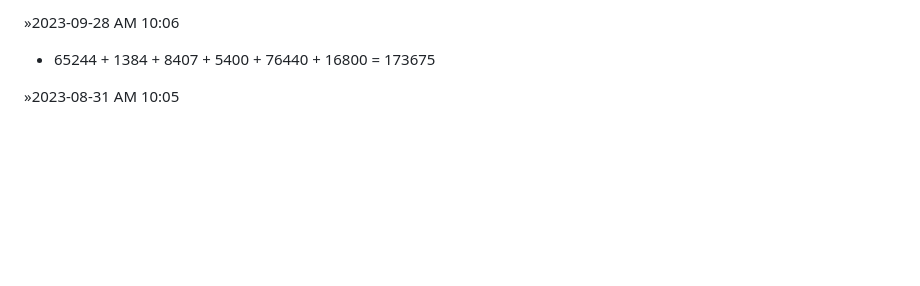
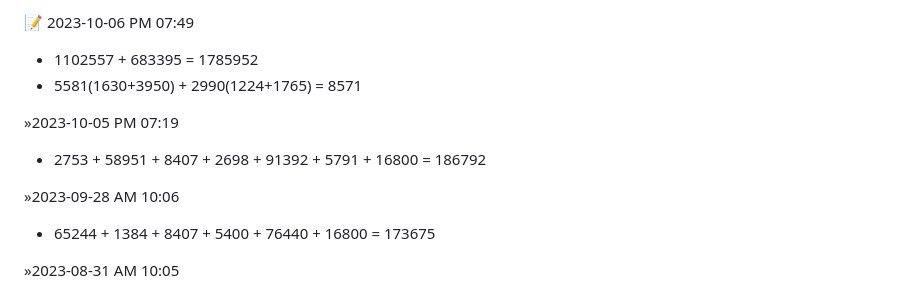
Before and after one commit to luoxupan/wiki, a Markdown page: issues/step-by-step.md, the part around the change. Drawn GitHub-style; folded sections open; blank space fills up the shorter version.

Commit message:
deploy: 02bfd3f1dd97cf47bede50b4814a913a3418d168

```diff
--- a/issues/step-by-step.md
+++ b/issues/step-by-step.md
@@ -2,6 +2,9 @@
 <summary></summary>
 
 
+:memo: 2023-10-06 PM 07:49
+- 1102557 + 683395 = 1785952
+- 5581(1630+3950) + 2990(1224+1765) = 8571
 
 &raquo;2023-10-05 PM 07:19
 - 2753 + 58951 + 8407 + 2698 + 91392 + 5791 + 16800 = 186792
```
